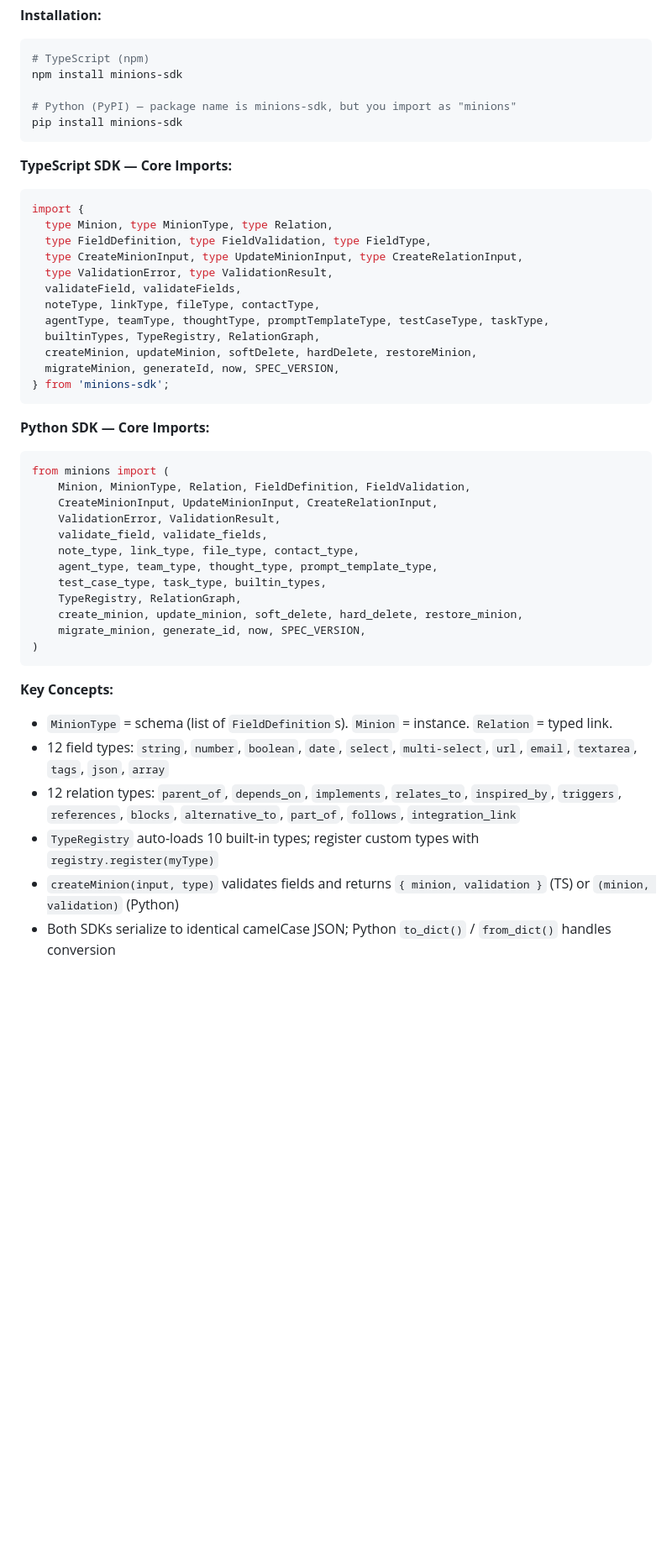
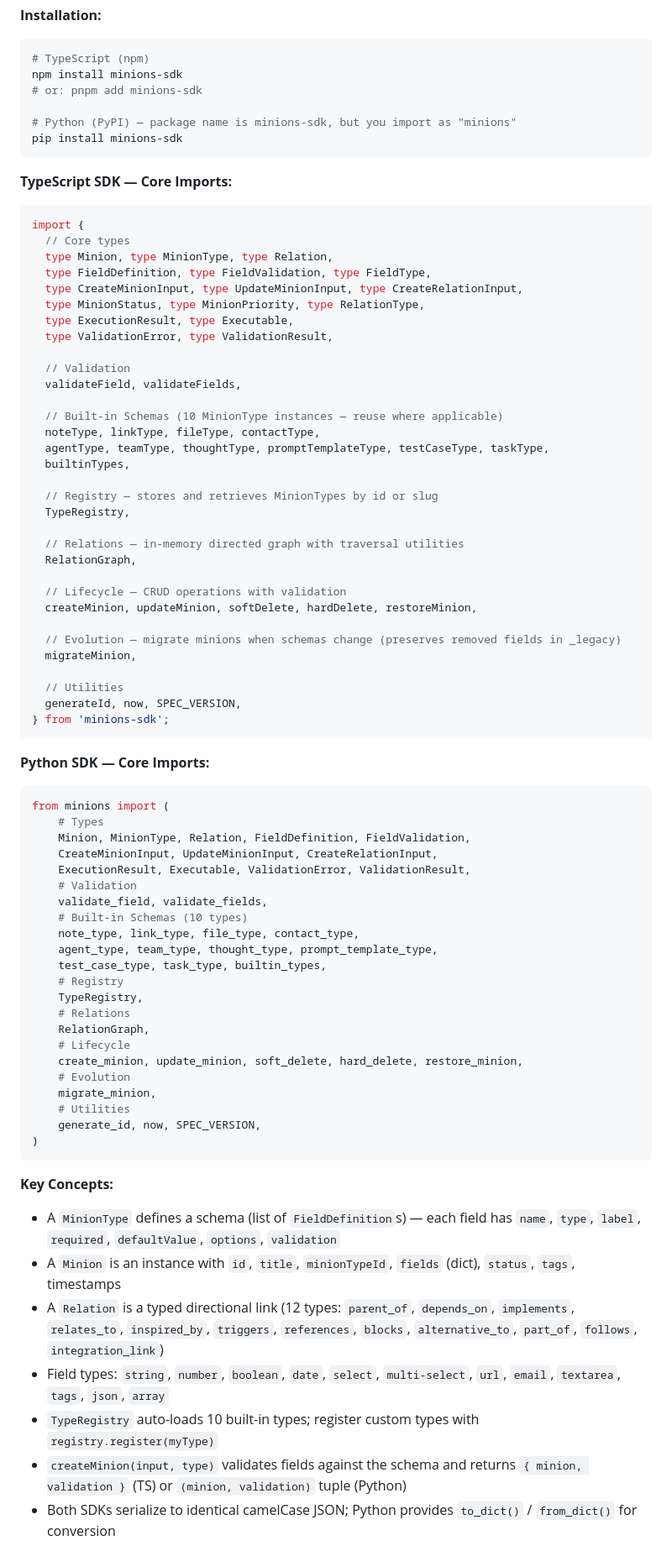
Before and after one commit to mxn2020/minions-contracts, a Markdown page: PROMPT.md, the part around one of its changes. Shown at 84% size. GitHub-like rendering; blank space fills up the shorter version.

Commit message:
chore: align prompt format — pnpm, SDK imports, headers, Testing Parity

````diff
--- a/PROMPT.md
+++ b/PROMPT.md
@@ -22,6 +22,7 @@ This project depends on `minions-sdk`, a published package that provides the fou
 ```bash
 # TypeScript (npm)
 npm install minions-sdk
+# or: pnpm add minions-sdk
 
 # Python (PyPI) — package name is minions-sdk, but you import as "minions"
 pip install minions-sdk
@@ -30,40 +31,71 @@ pip install minions-sdk
 **TypeScript SDK — Core Imports:**
 ```typescript
 import {
+  // Core types
   type Minion, type MinionType, type Relation,
   type FieldDefinition, type FieldValidation, type FieldType,
   type CreateMinionInput, type UpdateMinionInput, type CreateRelationInput,
+  type MinionStatus, type MinionPriority, type RelationType,
+  type ExecutionResult, type Executable,
   type ValidationError, type ValidationResult,
+
+  // Validation
   validateField, validateFields,
+
+  // Built-in Schemas (10 MinionType instances — reuse where applicable)
   noteType, linkType, fileType, contactType,
   agentType, teamType, thoughtType, promptTemplateType, testCaseType, taskType,
-  builtinTypes, TypeRegistry, RelationGraph,
+  builtinTypes,
+
+  // Registry — stores and retrieves MinionTypes by id or slug
+  TypeRegistry,
+
+  // Relations — in-memory directed graph with traversal utilities
+  RelationGraph,
+
+  // Lifecycle — CRUD operations with validation
   createMinion, updateMinion, softDelete, hardDelete, restoreMinion,
-  migrateMinion, generateId, now, SPEC_VERSION,
+
+  // Evolution — migrate minions when schemas change (preserves removed fields in _legacy)
+  migrateMinion,
+
+  // Utilities
+  generateId, now, SPEC_VERSION,
 } from 'minions-sdk';
 ```
 
 **Python SDK — Core Imports:**
 ```python
 from minions import (
+    # Types
     Minion, MinionType, Relation, FieldDefinition, FieldValidation,
     CreateMinionInput, UpdateMinionInput, CreateRelationInput,
-    ValidationError, ValidationResult,
+    ExecutionResult, Executable, ValidationError, ValidationResult,
+    # Validation
     validate_field, validate_fields,
+    # Built-in Schemas (10 types)
     note_type, link_type, file_type, contact_type,
     agent_type, team_type, thought_type, prompt_template_type,
     test_case_type, task_type, builtin_types,
-    TypeRegistry, RelationGraph,
+    # Registry
+    TypeRegistry,
+    # Relations
+    RelationGraph,
+    # Lifecycle
     create_minion, update_minion, soft_delete, hard_delete, restore_minion,
-    migrate_minion, generate_id, now, SPEC_VERSION,
+    # Evolution
+    migrate_minion,
+    # Utilities
+    generate_id, now, SPEC_VERSION,
 )
 ```
 
 **Key Concepts:**
-- `MinionType` = schema (list of `FieldDefinition`s). `Minion` = instance. `Relation` = typed link.
-- 12 field types: `string`, `number`, `boolean`, `date`, `select`, `multi-select`, `url`, `email`, `textarea`, `tags`, `json`, `array`
-- 12 relation types: `parent_of`, `depends_on`, `implements`, `relates_to`, `inspired_by`, `triggers`, `references`, `blocks`, `alternative_to`, `part_of`, `follows`, `integration_link`
+- A `MinionType` defines a schema (list of `FieldDefinition`s) — each field has `name`, `type`, `label`, `required`, `defaultValue`, `options`, `validation`
+- A `Minion` is an instance with `id`, `title`, `minionTypeId`, `fields` (dict), `status`, `tags`, timestamps
+- A `Relation` is a typed directional link (12 types: `parent_of`, `depends_on`, `implements`, `relates_to`, `inspired_by`, `triggers`, `references`, `blocks`, `alternative_to`, `part_of`, `follows`, `integration_link`)
+- Field types: `string`, `number`, `boolean`, `date`, `select`, `multi-select`, `url`, `email`, `textarea`, `tags`, `json`, `array`
 - `TypeRegistry` auto-loads 10 built-in types; register custom types with `registry.register(myType)`
-- `createMinion(input, type)` validates fields and returns `{ minion, validation }` (TS) or `(minion, validation)` (Python)
-- Both SDKs serialize to identical camelCase JSON; Python `to_dict()` / `from_dict()` handles conversion
+- `createMinion(input, type)` validates fields against the schema and returns `{ minion, validation }` (TS) or `(minion, validation)` tuple (Python)
+- Both SDKs serialize to identical camelCase JSON; Python provides `to_dict()` / `from_dict()` for conversion
 
````
Also changed, not shown: other parts of PROMPT.md (+6 -1 lines).
